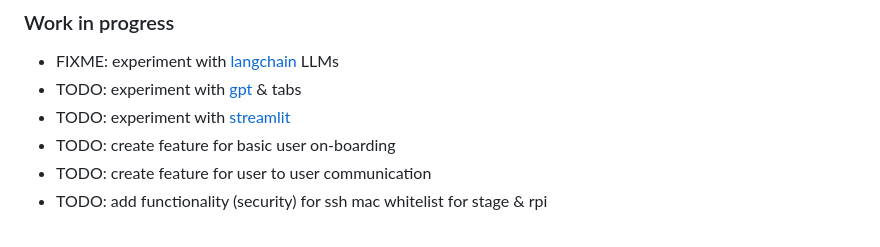
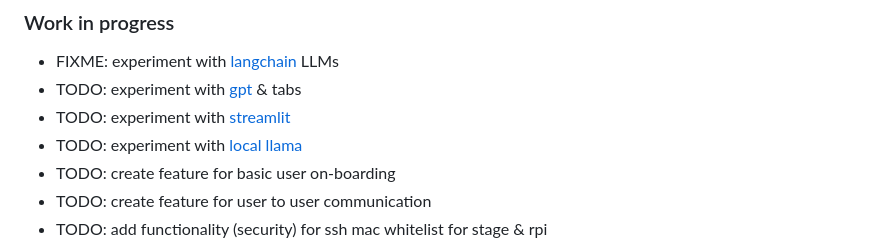
Before and after one commit to nelson-ds/pigeon, a Markdown page: README.md, the part around the change. Drawn GitHub-style.

```diff
--- a/README.md
+++ b/README.md
@@ -72,6 +72,7 @@ Trip planning service which leverages AI recommendations as well as human travel
 - FIXME: experiment with [langchain](twilio.com/blog/3-ways-query-data-langchain-agents-python) LLMs
 - TODO: experiment with [gpt](youtube.com/watch?v=kCc8FmEb1nY) & tabs
 - TODO: experiment with [streamlit](streamlit.io/)
+- TODO: experiment with [local llama](github.com/ggerganov/llama.cpp)
 - TODO: create feature for basic user on-boarding
 - TODO: create feature for user to user communication
 - TODO: add functionality (security) for ssh mac whitelist for stage & rpi
```
